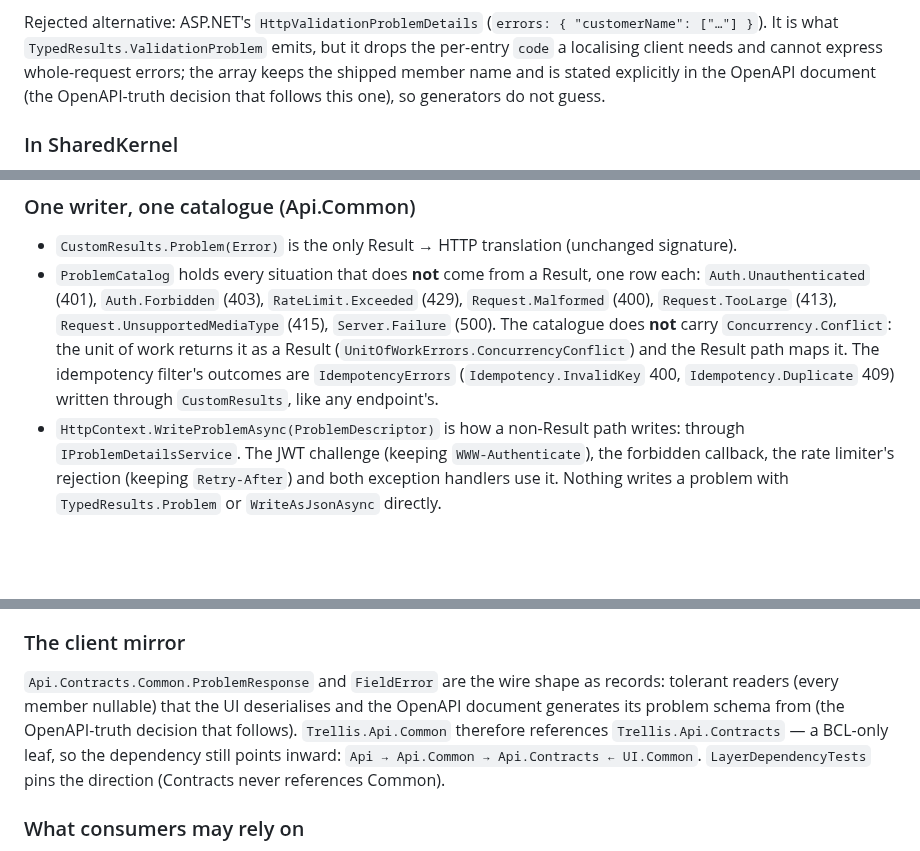
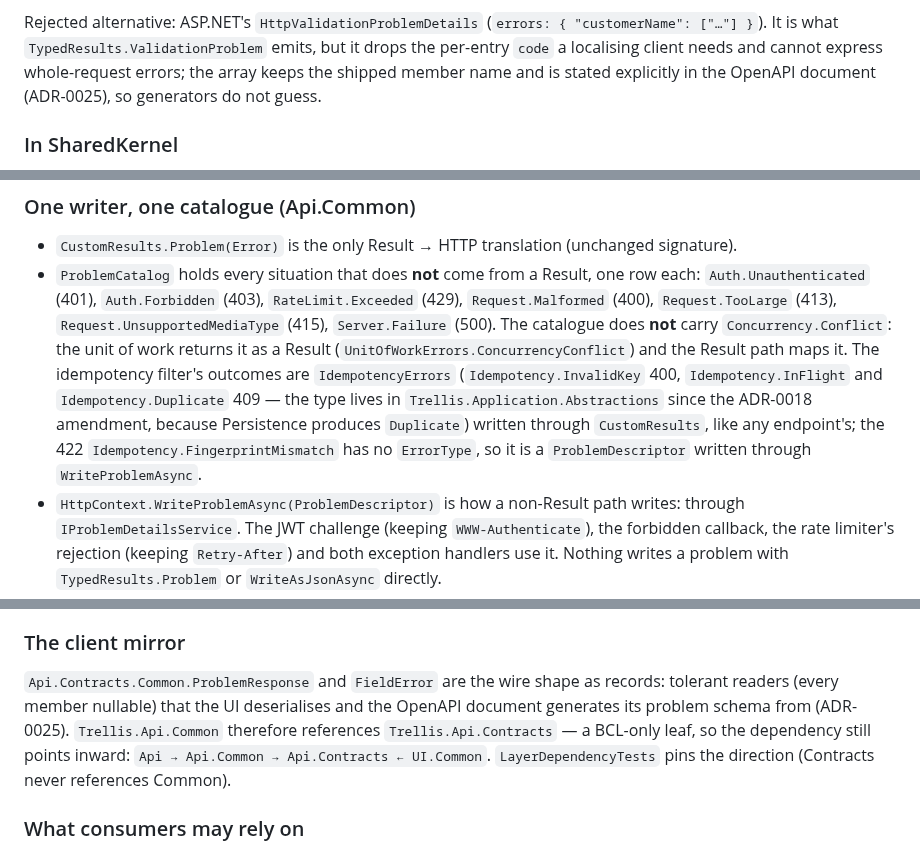
Before and after one commit to Revazi1st/Trellis, a Markdown page: docs/adr/0024-problem-details-v2.md, 3 parts joined by grey strips. Drawn GitHub-style; blank space fills up the shorter version.

Commit message:
docs(adr): ADR-0024 names ADR-0025 and every idempotency problem code
The two 'OpenAPI-truth decision that follows' placeholders predate ADR-0025 landing; the idempotency
outcome list now includes Idempotency.InFlight 409 and the 422 FingerprintMismatch descriptor and says
IdempotencyErrors moved to Trellis.Application.Abstractions with the ADR-0018 amendment.

Co-Authored-By: Claude Fable 5.1 <noreply@anthropic.com>

```diff
--- a/docs/adr/0024-problem-details-v2.md
+++ b/docs/adr/0024-problem-details-v2.md
@@ -81,7 +81,7 @@ Every response with status ≥ 400 is `application/problem+json` with this shape
 Rejected alternative: ASP.NET's `HttpValidationProblemDetails` (`errors: { "customerName": ["…"] }`).
 It is what `TypedResults.ValidationProblem` emits, but it drops the per-entry `code` a localising client
 needs and cannot express whole-request errors; the array keeps the shipped member name and is stated
-explicitly in the OpenAPI document (the OpenAPI-truth decision that follows this one), so generators do not guess.
+explicitly in the OpenAPI document (ADR-0025), so generators do not guess.
 
 ### In SharedKernel
 
@@ -98,8 +98,11 @@ The outcome log line's `field:code` pairs read the same record.
   (400), `Request.TooLarge` (413), `Request.UnsupportedMediaType` (415), `Server.Failure` (500). The
   catalogue does **not** carry `Concurrency.Conflict`: the unit of work returns it as a Result
   (`UnitOfWorkErrors.ConcurrencyConflict`) and the Result path maps it. The idempotency filter's
-  outcomes are `IdempotencyErrors` (`Idempotency.InvalidKey` 400, `Idempotency.Duplicate` 409) written
-  through `CustomResults`, like any endpoint's.
+  outcomes are `IdempotencyErrors` (`Idempotency.InvalidKey` 400, `Idempotency.InFlight` and
+  `Idempotency.Duplicate` 409 — the type lives in `Trellis.Application.Abstractions` since the ADR-0018
+  amendment, because Persistence produces `Duplicate`) written through `CustomResults`, like any
+  endpoint's; the 422 `Idempotency.FingerprintMismatch` has no `ErrorType`, so it is a `ProblemDescriptor`
+  written through `WriteProblemAsync`.
 - `HttpContext.WriteProblemAsync(ProblemDescriptor)` is how a non-Result path writes: through
   `IProblemDetailsService`. The JWT challenge (keeping `WWW-Authenticate`), the forbidden callback, the
   rate limiter's rejection (keeping `Retry-After`) and both exception handlers use it. Nothing writes a
@@ -120,7 +123,7 @@ The outcome log line's `field:code` pairs read the same record.
 
 `Api.Contracts.Common.ProblemResponse` and `FieldError` are the wire shape as records: tolerant readers
 (every member nullable) that the UI deserialises and the OpenAPI document generates its problem schema
-from (the OpenAPI-truth decision that follows). `Trellis.Api.Common` therefore references `Trellis.Api.Contracts` — a BCL-only leaf, so
+from (ADR-0025). `Trellis.Api.Common` therefore references `Trellis.Api.Contracts` — a BCL-only leaf, so
 the dependency still points inward: `Api → Api.Common → Api.Contracts ← UI.Common`.
 `LayerDependencyTests` pins the direction (Contracts never references Common).
 
```
